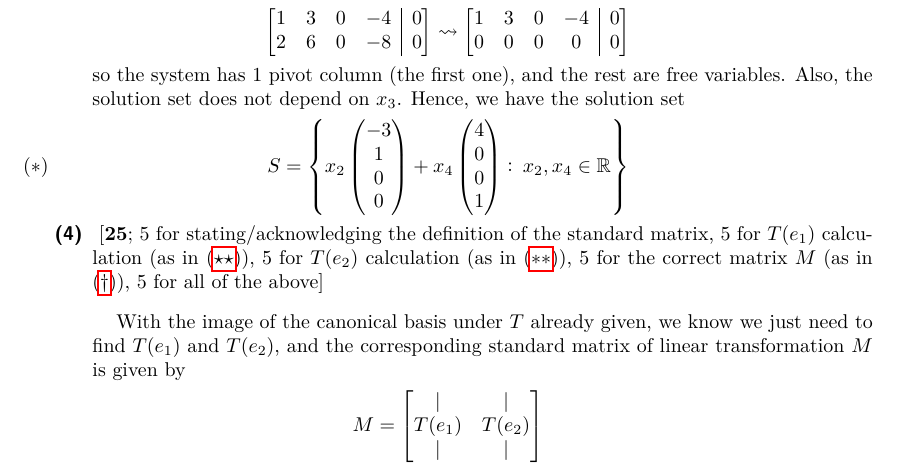
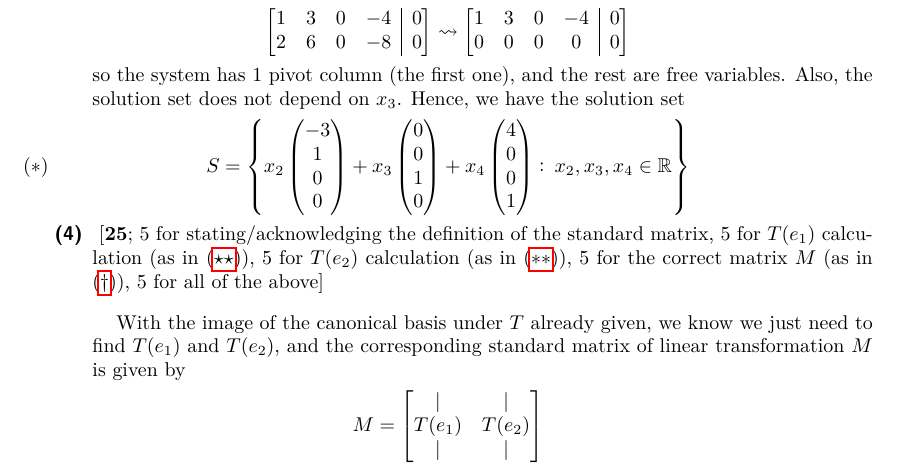
Before and after one commit to rex-hsieh/linear_algebra_summer_18, a LaTeX paper (Linear_Algebra_Summer_18_Quiz_1_Solution.tex): part of page 2 of 2, cut so that both start at the same text. Compiled offline with pdfLaTeX.

Commit message:
updated.

```diff
--- a/Linear_Algebra_Summer_18_Quiz_1_Solution.tex
+++ b/Linear_Algebra_Summer_18_Quiz_1_Solution.tex
@@ -274,7 +274,7 @@ Unless otherwise stated, the objects stated here are vectors, and $A$ denotes a
 	\begin{align}
 	\label{eq2}
 	\tag{$\ast$}
-	S = \condset{ x_2 \begin{pmatrix} -3 \\ 1 \\ 0 \\ 0 \\\end{pmatrix} + x_4 \begin{pmatrix} 4 \\ 0 \\ 0 \\ 1 \end{pmatrix} }{x_2, x_4}{ \in}{ \R}
+	S = \condset{ x_2 \begin{pmatrix} -3 \\ 1 \\ 0 \\ 0 \\\end{pmatrix} + x_3 \begin{pmatrix} 0 \\ 0 \\ 1 \\ 0 \end{pmatrix}  + x_4 \begin{pmatrix} 4 \\ 0 \\ 0 \\ 1 \end{pmatrix} }{x_2, x_3, x_4}{ \in}{ \R}
 	\end{align}
 
 
```
Also changed, not shown: Linear_Algebra_Summer_18_Quiz_1_Solution.pdf, Linear_Algebra_Summer_18_Quiz_1_Solution.tex (24 more changed lines), 3 other files.
